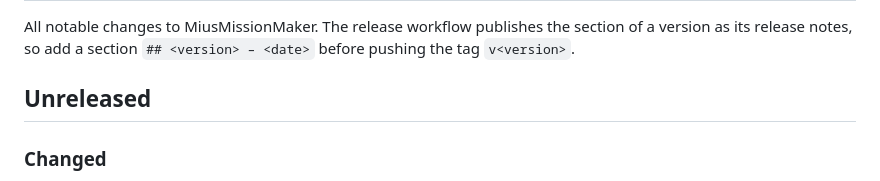
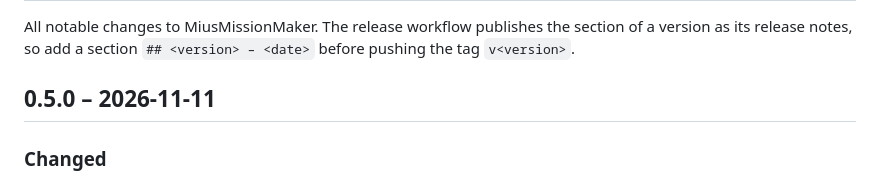
Before and after one commit to xetra11/MiusMissionMaker, a Markdown page: CHANGELOG.md, the part around the change. Rendered like a GitHub page.

Commit message:
Release 0.5.0

```diff
--- a/CHANGELOG.md
+++ b/CHANGELOG.md
@@ -2,7 +2,7 @@
 
 All notable changes to MiusMissionMaker. The release workflow publishes the section of a version as its release notes, so add a section `## <version> – <date>` before pushing the tag `v<version>`.
 
-## Unreleased
+## 0.5.0 – 2026-11-11
 
 ### Changed
 
```
